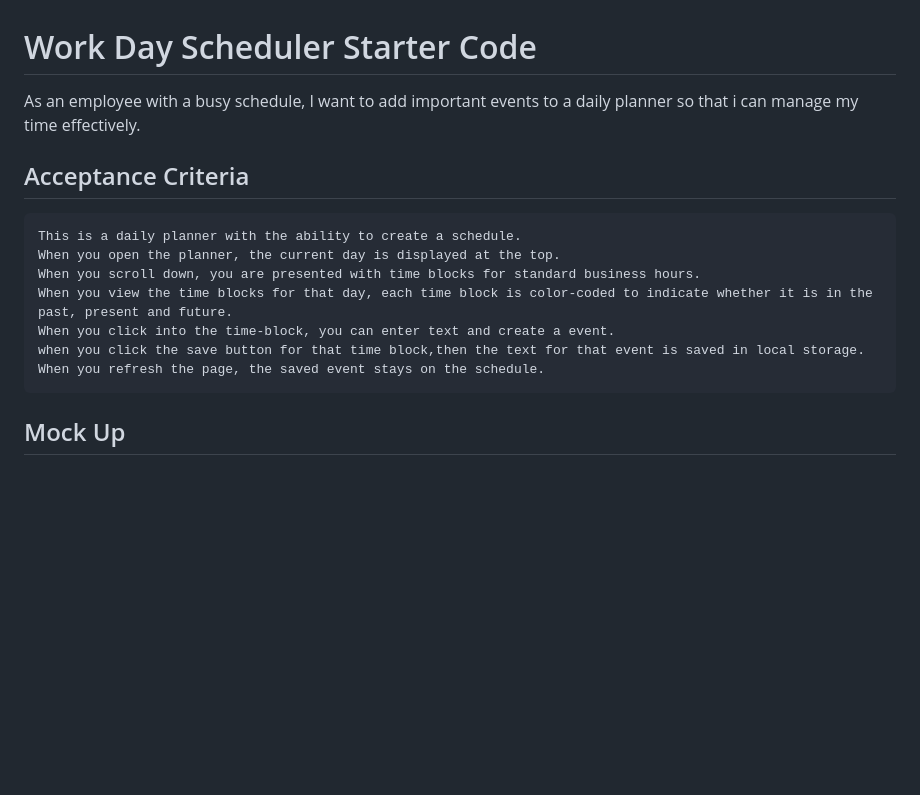
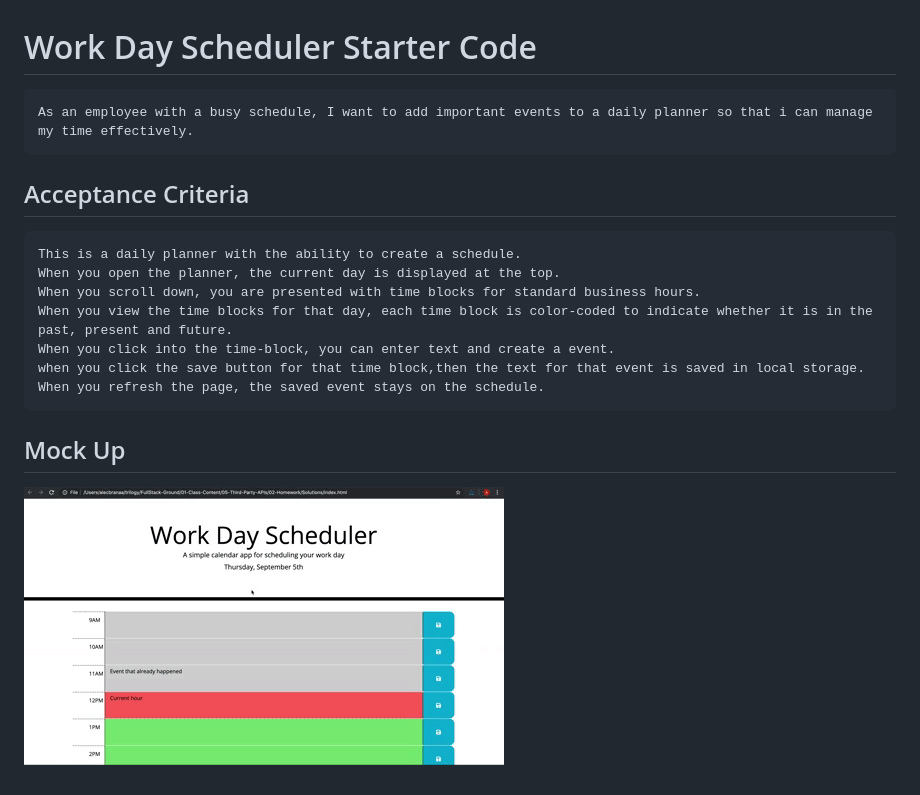
Before and after one commit to stephrrcodes/Work_Day_Scheduler, a Markdown page: README.md, the part around the change. Rendered like a GitHub page; pictures changed too: assets/images/homework-demo.gif (added); blank space fills up the shorter version.

```diff
--- a/README.md
+++ b/README.md
@@ -1,5 +1,5 @@
 # Work Day Scheduler Starter Code
-As an employee with a busy schedule, I want to add important events to a daily planner so that i can manage my time effectively.
+    As an employee with a busy schedule, I want to add important events to a daily planner so that i can manage my time effectively.
 
 ## Acceptance Criteria
     This is a daily planner with the ability to create a schedule.
@@ -11,3 +11,4 @@ As an employee with a busy schedule, I want to add important events to a daily p
     When you refresh the page, the saved event stays on the schedule.
 
 ## Mock Up
+![App Screenshot](./assets/images/homework-demo.gif)
```
